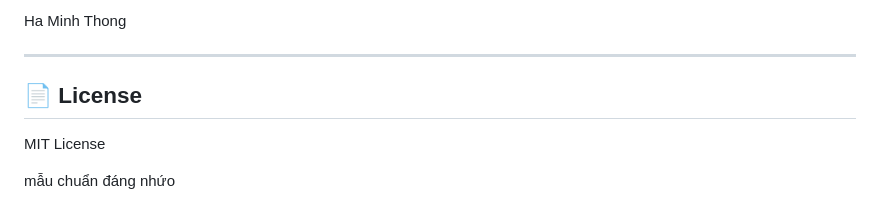
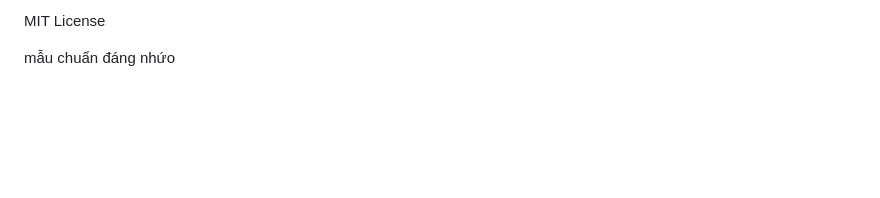
Before and after one commit to haminhthong/Multi-Agent-ESG-Report-Analyst, a Markdown page: README.md, the part around the change. Drawn GitHub-style; blank space fills up the shorter version.

```diff
--- a/README.md
+++ b/README.md
@@ -1,9 +1,4 @@
 
-Ha Minh Thong
-
----
-
-## 📄 License
 
 MIT License
 
```
